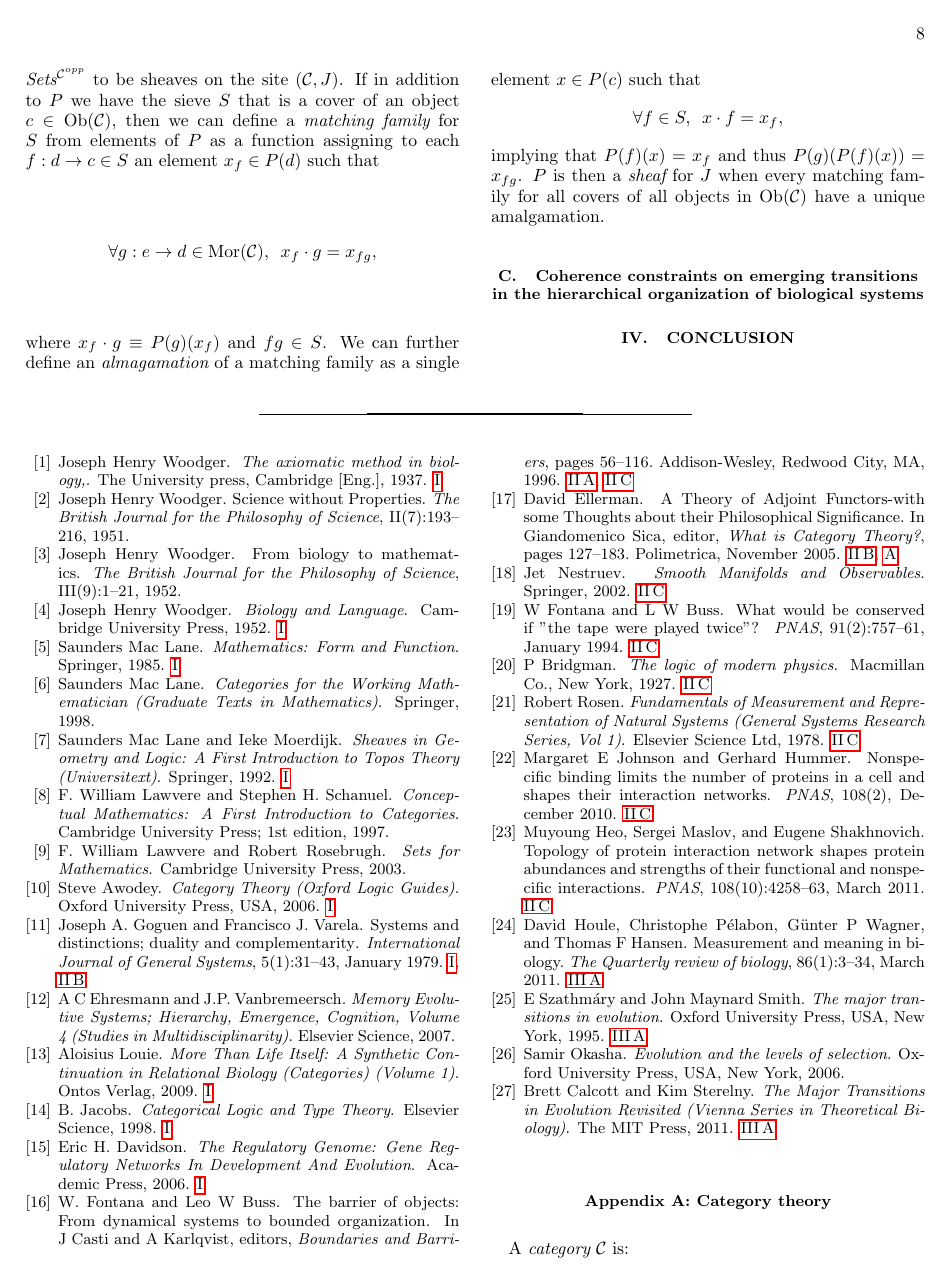
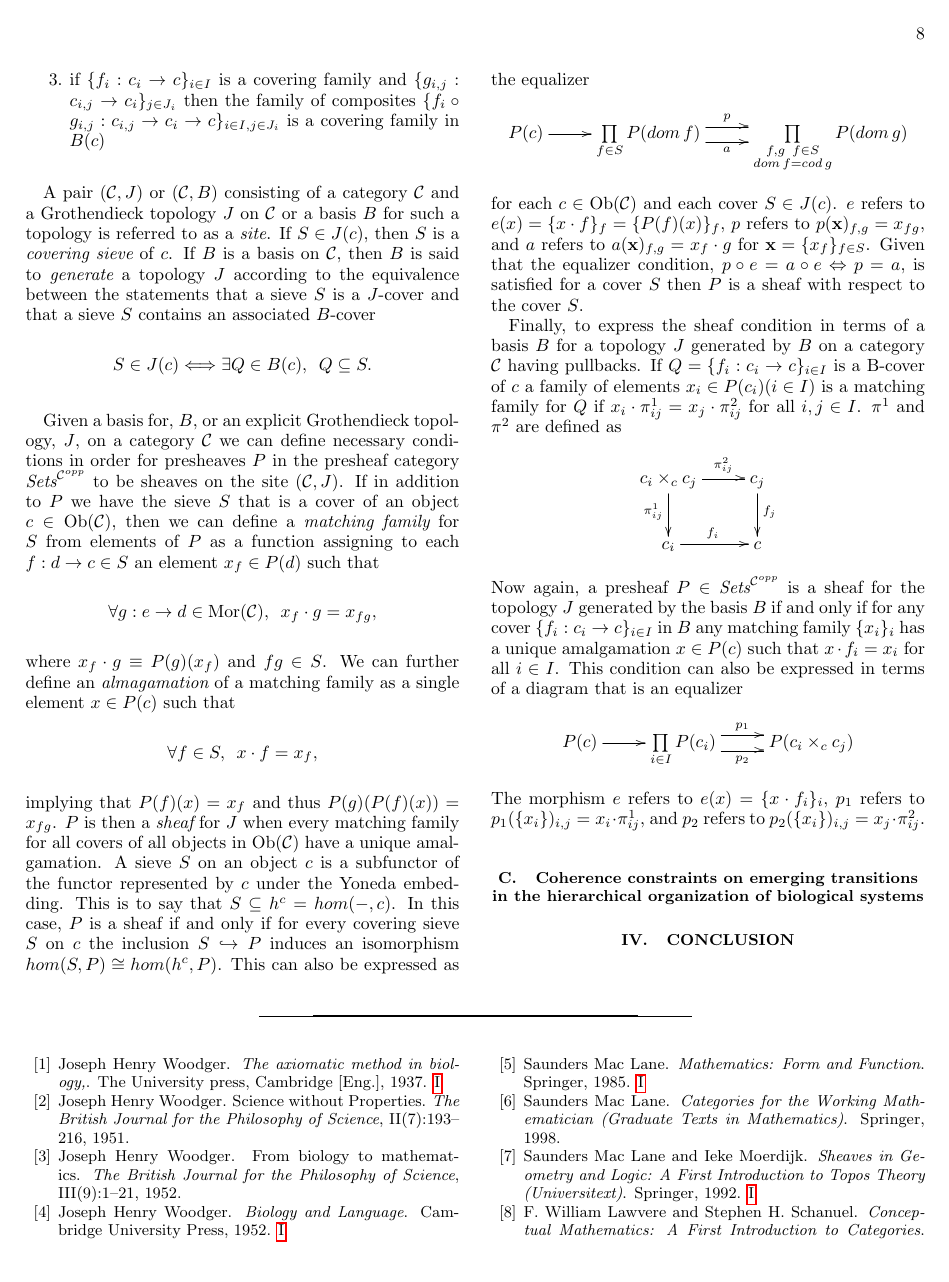
Before and after one commit to cameronraysmith/bir, a LaTeX paper (skeleton.tex): page 8 of 12. The pictures show the PDF file skeleton.pdf that the author committed with the source.

Commit message:
completed general definitions of sieves and sheaves

```diff
--- a/skeleton.tex
+++ b/skeleton.tex
@@ -470,4 +470,7 @@ where $x_f \cdot g \equiv P(g)(x_f)$ and $fg \in S$. We can further define an {\
 $$
 \forall f \in S, \,\,\, x \cdot f = x_f,
 $$
-implying that $P(f)(x)=x_f$ and thus $P(g)(P(f)(x))=x_{fg}$. $P$ is then a {\it sheaf} for $J$ when every matching family for all covers of all objects in $\Ob(\cC)$ have a unique amalgamation.
+implying that $P(f)(x)=x_f$ and thus $P(g)(P(f)(x))=x_{fg}$. $P$ is then a {\it sheaf} for $J$ when every matching family for all covers of all objects in $\Ob(\cC)$ have a unique amalgamation. A sieve $S$ on an object $c$ is a subfunctor of the functor represented by $c$ under the Yoneda embedding. This is to say that $S \subseteq h^c = hom(-,c)$. In this case, $P$ is a sheaf if and only if for every covering sieve $S$ on $c$ the inclusion $S \hookrightarrow P$ induces an isomorphism $hom(S,P) \cong hom(h^c,P)$. This can also be expressed as the equalizer
+\begin{displaymath}
+\xymatrix{
+P(c) \ar[r]
@@ -473,0 +482,17 @@ implying that $P(f)(x)=x_f$ and thus $P(g)(P(f)(x))=x_{fg}$. $P$ is then a {\it
+\prod\limits_{\substack{f,g \,\,\, f \in S \\ dom \, f=cod \, g}}
+P(dom \, g)
+}
+\end{displaymath}
+\noindent for each $c \in \Ob(\cC)$ and each cover $S \in J(c)$. $e$ refers to $e(x)=\{x \cdot f\}_f = \{P(f)(x)\}_f$, $p$ refers to $p( \mathbf{x} )_{f,g} = x_{fg}$, and $a$ refers to $a( \mathbf{x} )_{f,g} = x_f \cdot g$ for $\mathbf{x} = \{ x_f \}_{f \in S}$. Given that the equalizer condition, $p \circ e = a \circ e \Leftrightarrow p=a$, is satisfied for a cover $S$ then $P$ is a sheaf with respect to the cover $S$.
+
+Finally, to express the sheaf condition in terms of a basis $B$ for a topology $J$ generated by $B$ on a category $\cC$ having pullbacks. If $Q = \{ f_i : c_i \rightarrow c \}_{i \in I}$ is a B-cover of $c$ a family of elements $x_i \in P(c_i)(i \in I)$ is a matching family for $Q$ if $ x_i \cdot \pi_{ij}^1 = x_j \cdot \pi_{ij}^2$ for all $i,j \in I$. $\pi^1$ and $\pi^2$ are defined as
+\begin{displaymath}
+\xymatrix{
+c_i \times_c c_j \ar[r]^-{\pi_{ij}^2} \ar[d]_{\pi_{ij}^1} & c_j \ar[d]^{f_j} \\
+c_i \ar[r]^{f_i} & c
+}
+\end{displaymath}
+\noindent Now again, a presheaf $P \in \textit{Sets}^{\cC^{opp}}$ is a sheaf for the topology $J$ generated by the basis $B$ if and only if for any cover $\{ f_i : c_i \rightarrow c \}_{i \in I}$ in $B$ any matching family $\{ x_i \}_i$ has a unique amalgamation $x \in P(c)$ such that $x \cdot f_i = x_i$ for all $i \in I$. This condition can also be expressed in terms of a diagram that is an equalizer
+\begin{displaymath}
+\xymatrix{
+P(c) \ar[r]
@@ -474,7 +504,10 @@ implying that $P(f)(x)=x_f$ and thus $P(g)(P(f)(x))=x_{fg}$. $P$ is then a {\it
+P(c_i \times_c c_j)
+}
+\end{displaymath}
+\noindent The morphism $e$ refers to $e(x) = \{ x \cdot f_i \}_i$, $p_1$ refers to $p_1(\{ x_i \})_{i,j} = x_i \cdot \pi_{ij}^1$, and $p_2$ refers to $p_2(\{x_i\})_{i,j} = x_j \cdot \pi_{ij}^{2}$.
 \iftoggle{thmsty}{
 \end{definition}
 }
-
 
 \subsection{Coherence constraints on emerging transitions in the hierarchical organization of biological systems}
 
```
Also changed, not shown: skeleton.pdf, skeleton.tex (20 more changed lines).
